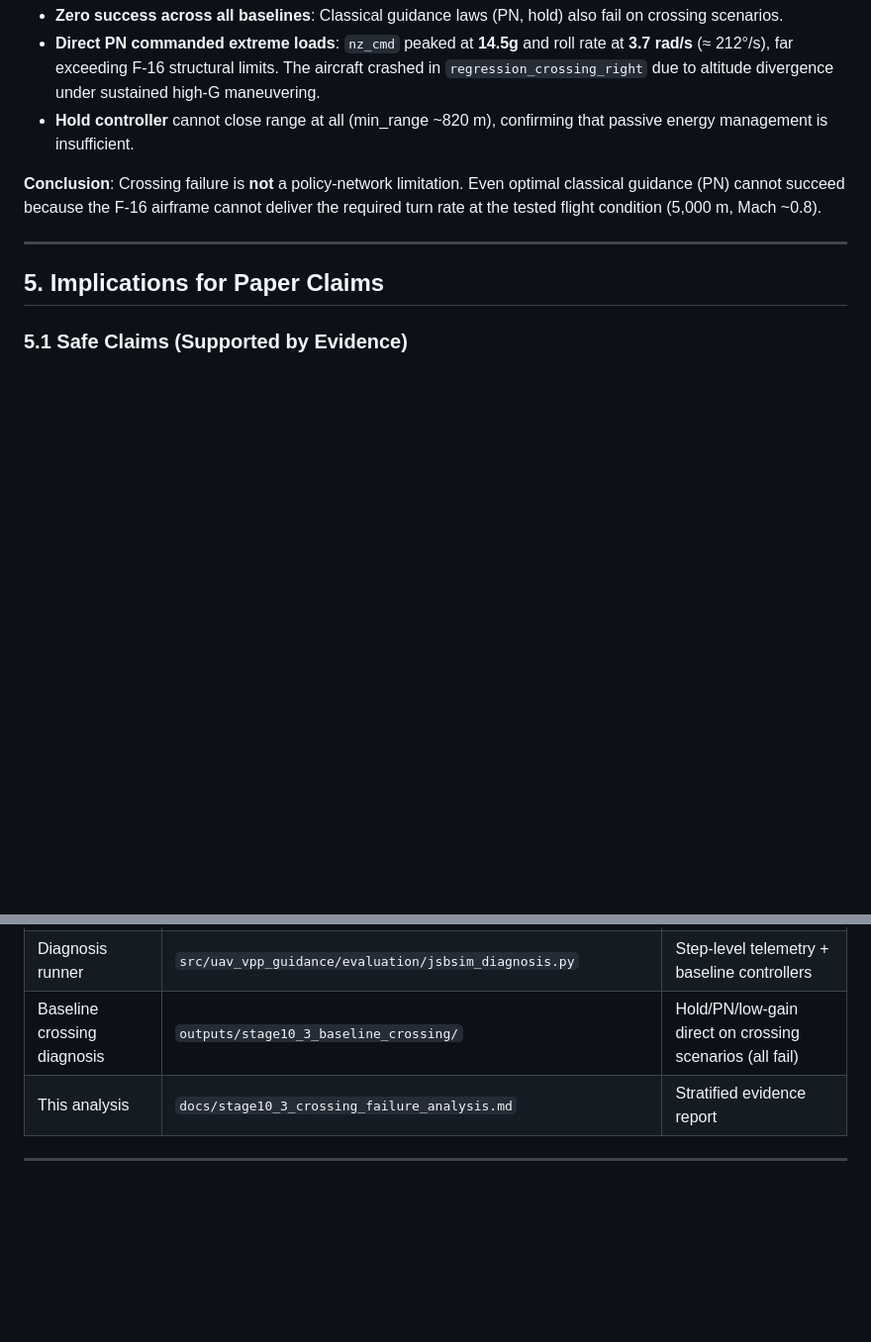
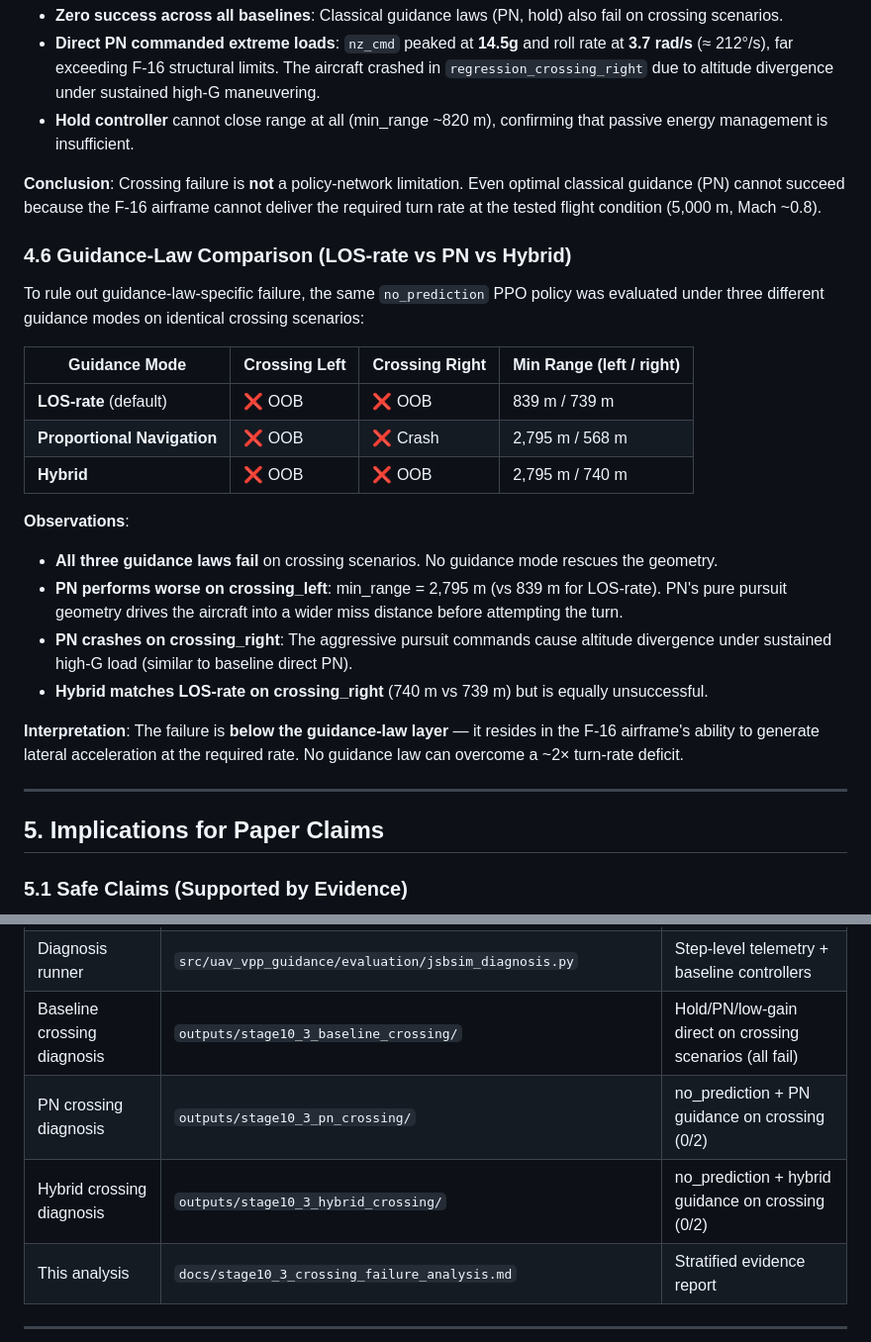
Before and after one commit to LYAKAFLYdragon/uav-vpp-guidance, a Markdown page: docs/stage10_3_crossing_failure_analysis.md, 2 parts joined by grey strips. Shown at 99% size. Rendered like a GitHub page; blank space fills up the shorter version.

Commit message:
Stage 10.3: guidance-law comparison on crossing scenarios
Test no_prediction PPO policy under three guidance modes on JSBSim
crossing scenarios:
- LOS-rate: 0/2 (OOB both)
- Proportional Navigation: 0/2 (OOB + crash)
- Hybrid: 0/2 (OOB both)

All three guidance laws fail, confirming the limitation is below the
guidance-law layer — F-16 airframe cannot deliver required turn rate.
Updated docs/stage10_3_crossing_failure_analysis.md with section 4.6
and artifact manifest entries.

```diff
--- a/docs/stage10_3_crossing_failure_analysis.md
+++ b/docs/stage10_3_crossing_failure_analysis.md
@@ -130,6 +130,24 @@ To rule out policy-specific failure, three **classical baseline controllers** we
 
 **Conclusion**: Crossing failure is **not** a policy-network limitation. Even optimal classical guidance (PN) cannot succeed because the F-16 airframe cannot deliver the required turn rate at the tested flight condition (5,000 m, Mach ~0.8).
 
+### 4.6 Guidance-Law Comparison (LOS-rate vs PN vs Hybrid)
+
+To rule out guidance-law-specific failure, the same `no_prediction` PPO policy was evaluated under three different guidance modes on identical crossing scenarios:
+
+| Guidance Mode | Crossing Left | Crossing Right | Min Range (left / right) |
+|---------------|---------------|----------------|--------------------------|
+| **LOS-rate** (default) | ❌ OOB | ❌ OOB | 839 m / 739 m |
+| **Proportional Navigation** | ❌ OOB | ❌ Crash | 2,795 m / 568 m |
+| **Hybrid** | ❌ OOB | ❌ OOB | 2,795 m / 740 m |
+
+**Observations**:
+- **All three guidance laws fail** on crossing scenarios. No guidance mode rescues the geometry.
+- **PN performs worse on crossing_left**: min_range = 2,795 m (vs 839 m for LOS-rate). PN's pure pursuit geometry drives the aircraft into a wider miss distance before attempting the turn.
+- **PN crashes on crossing_right**: The aggressive pursuit commands cause altitude divergence under sustained high-G load (similar to baseline direct PN).
+- **Hybrid matches LOS-rate on crossing_right** (740 m vs 739 m) but is equally unsuccessful.
+
+**Interpretation**: The failure is **below the guidance-law layer** — it resides in the F-16 airframe's ability to generate lateral acceleration at the required rate. No guidance law can overcome a ~2× turn-rate deficit.
+
 ---
 
 ## 5. Implications for Paper Claims
@@ -176,6 +194,8 @@ To rule out policy-specific failure, three **classical baseline controllers** we
 | Superseded run | `outputs/stage10_jsbsim_validation/` | Contains `SUPERSEDED` marker |
 | Diagnosis runner | `src/uav_vpp_guidance/evaluation/jsbsim_diagnosis.py` | Step-level telemetry + baseline controllers |
 | Baseline crossing diagnosis | `outputs/stage10_3_baseline_crossing/` | Hold/PN/low-gain direct on crossing scenarios (all fail) |
+| PN crossing diagnosis | `outputs/stage10_3_pn_crossing/` | no_prediction + PN guidance on crossing (0/2) |
+| Hybrid crossing diagnosis | `outputs/stage10_3_hybrid_crossing/` | no_prediction + hybrid guidance on crossing (0/2) |
 | This analysis | `docs/stage10_3_crossing_failure_analysis.md` | Stratified evidence report |
 
 ---
```
